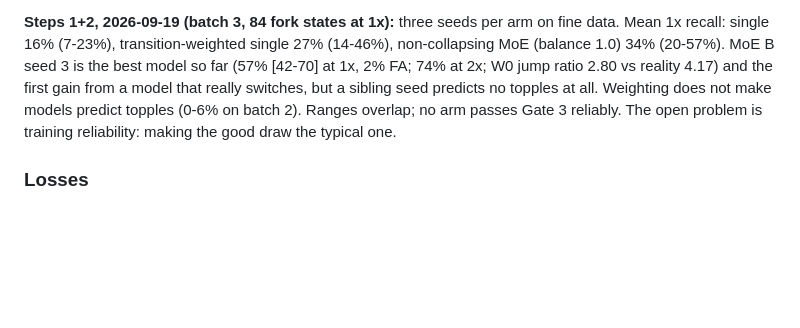
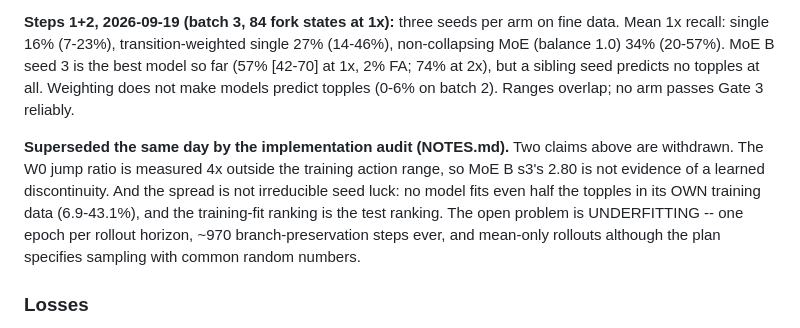
Before and after one commit to sanger640/stable_lyap_filters, a Markdown page: PLAN_WORLDMODEL.md, the part around the change. Drawn GitHub-style; blank space fills up the shorter version.

Commit message:
Withdraw the jump-ratio and seed-luck claims in the plan
Co-Authored-By: Claude Opus 5 <noreply@anthropic.com>

```diff
--- a/PLAN_WORLDMODEL.md
+++ b/PLAN_WORLDMODEL.md
@@ -239,11 +239,16 @@ exceeds every effect measured so far: from here, every arm needs >= 3 seeds, and
 
 **Steps 1+2, 2026-09-19 (batch 3, 84 fork states at 1x):** three seeds per arm on fine data. Mean 1x
 recall: single 16% (7-23%), transition-weighted single 27% (14-46%), non-collapsing MoE (balance
-1.0) 34% (20-57%). MoE B seed 3 is the best model so far (57% [42-70] at 1x, 2% FA; 74% at 2x; W0
-jump ratio 2.80 vs reality 4.17) and the first gain from a model that really switches, but a sibling
-seed predicts no topples at all. Weighting does not make models predict topples (0-6% on batch 2).
-Ranges overlap; no arm passes Gate 3 reliably. The open problem is training reliability: making the
-good draw the typical one.
+1.0) 34% (20-57%). MoE B seed 3 is the best model so far (57% [42-70] at 1x, 2% FA; 74% at 2x), but
+a sibling seed predicts no topples at all. Weighting does not make models predict topples (0-6% on
+batch 2). Ranges overlap; no arm passes Gate 3 reliably.
+
+**Superseded the same day by the implementation audit (NOTES.md).** Two claims above are withdrawn.
+The W0 jump ratio is measured 4x outside the training action range, so MoE B s3's 2.80 is not
+evidence of a learned discontinuity. And the spread is not irreducible seed luck: no model fits even
+half the topples in its OWN training data (6.9-43.1%), and the training-fit ranking is the test
+ranking. The open problem is UNDERFITTING -- one epoch per rollout horizon, ~970 branch-preservation
+steps ever, and mean-only rollouts although the plan specifies sampling with common random numbers.
 
 ### Losses
 
```
